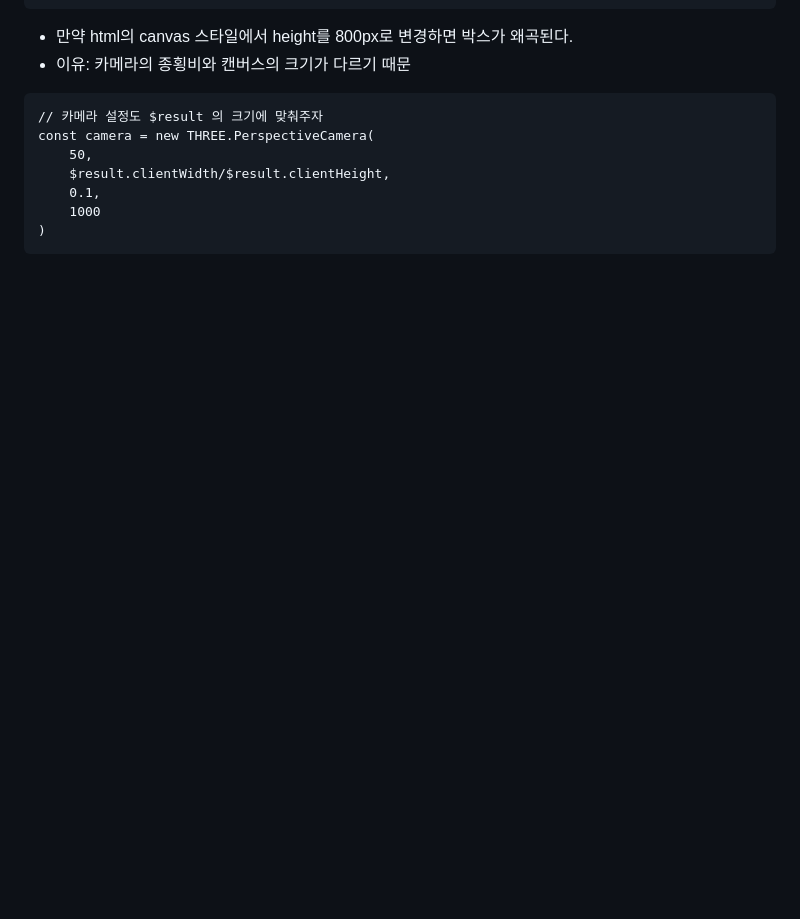
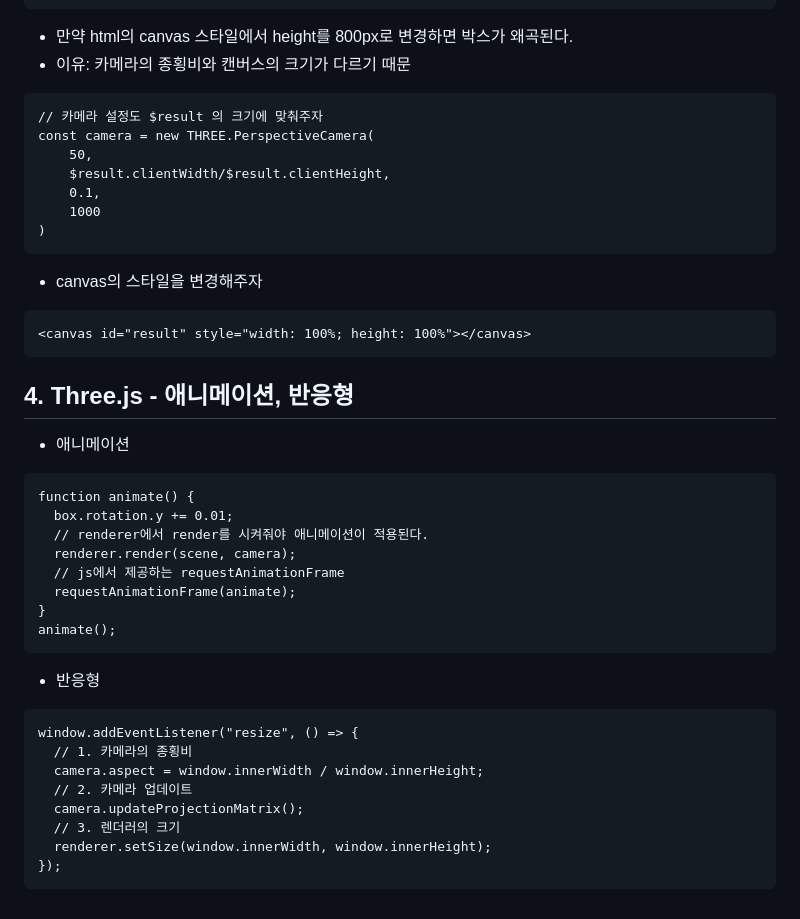
Before and after one commit to Kim-yongbeom/Three.js, a Markdown page: study/README.md, the part around the change. Drawn GitHub-style; blank space fills up the shorter version.

````diff
--- a/study/README.md
+++ b/study/README.md
@@ -411,3 +411,37 @@ const camera = new THREE.PerspectiveCamera(
     1000
 )
 ```
+
+- canvas의 스타일을 변경해주자
+
+```
+<canvas id="result" style="width: 100%; height: 100%"></canvas>
+```
+
+## 4. Three.js - 애니메이션, 반응형
+
+- 애니메이션
+
+```
+function animate() {
+  box.rotation.y += 0.01;
+  // renderer에서 render를 시켜줘야 애니메이션이 적용된다.
+  renderer.render(scene, camera);
+  // js에서 제공하는 requestAnimationFrame
+  requestAnimationFrame(animate);
+}
+animate();
+```
+
+- 반응형
+
+```
+window.addEventListener("resize", () => {
+  // 1. 카메라의 종횡비
+  camera.aspect = window.innerWidth / window.innerHeight;
+  // 2. 카메라 업데이트
+  camera.updateProjectionMatrix();
+  // 3. 렌더러의 크기
+  renderer.setSize(window.innerWidth, window.innerHeight);
+});
+```
````
